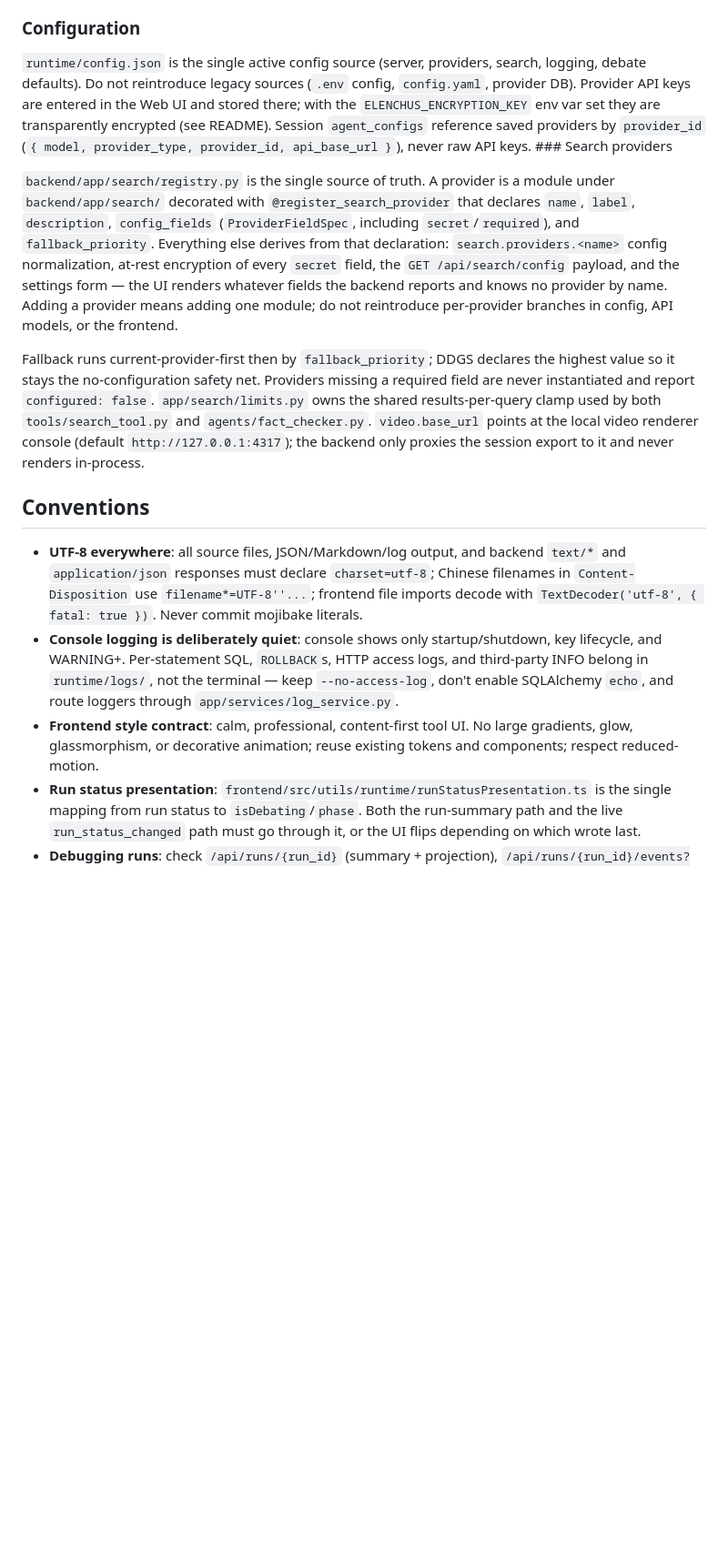
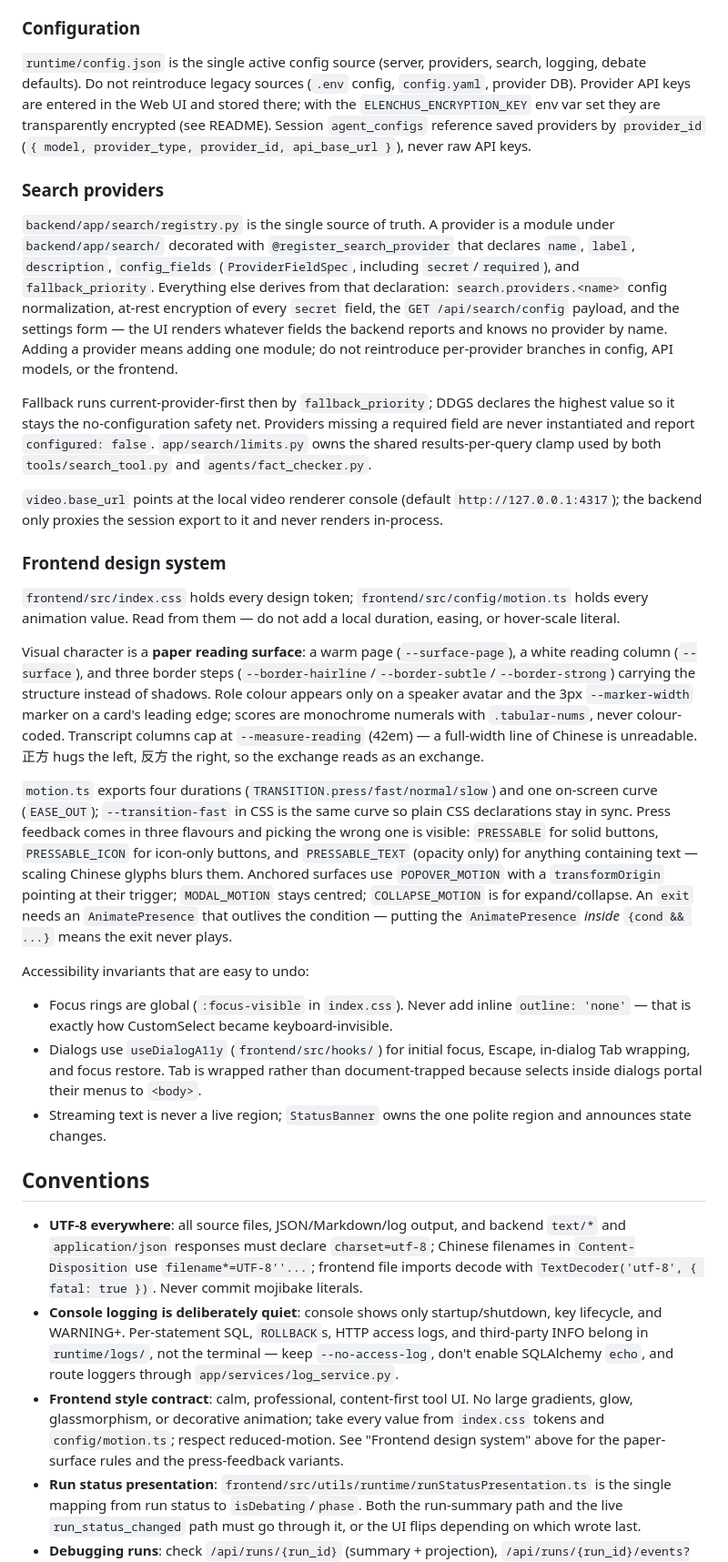
Before and after one commit to Piracola/Elenchus, a Markdown page: CLAUDE.md, the part around the change. Shown at 91% size. Drawn GitHub-style; blank space fills up the shorter version.

Commit message:
文档：补充前端设计体系与无障碍不变量
CLAUDE.md 此前对前端只有一句"复用现有 token"，没有说明 token 与动效值
的单一来源、纸感表面的具体规则，也没有记录哪些无障碍约定是容易被无意
撤销的（内联 outline:'none'、把 AnimatePresence 写进条件内部、给流式文本
加 live region）。

顺带修掉两处被挤进上一段的小标题与句子。

Co-Authored-By: Claude Fable 5 <noreply@anthropic.com>

```diff
--- a/CLAUDE.md
+++ b/CLAUDE.md
@@ -108,7 +108,9 @@ A directive is persisted to `run_commands` (`pending` → `consumed`/`revoked`)
 
 ### Configuration
 
-`runtime/config.json` is the single active config source (server, providers, search, logging, debate defaults). Do not reintroduce legacy sources (`.env` config, `config.yaml`, provider DB). Provider API keys are entered in the Web UI and stored there; with the `ELENCHUS_ENCRYPTION_KEY` env var set they are transparently encrypted (see README). Session `agent_configs` reference saved providers by `provider_id` (`{ model, provider_type, provider_id, api_base_url }`), never raw API keys. ### Search providers
+`runtime/config.json` is the single active config source (server, providers, search, logging, debate defaults). Do not reintroduce legacy sources (`.env` config, `config.yaml`, provider DB). Provider API keys are entered in the Web UI and stored there; with the `ELENCHUS_ENCRYPTION_KEY` env var set they are transparently encrypted (see README). Session `agent_configs` reference saved providers by `provider_id` (`{ model, provider_type, provider_id, api_base_url }`), never raw API keys.
+
+### Search providers
 
 `backend/app/search/registry.py` is the single source of truth. A provider is a
 module under `backend/app/search/` decorated with `@register_search_provider`
@@ -125,12 +127,52 @@ Fallback runs current-provider-first then by `fallback_priority`; DDGS declares
 the highest value so it stays the no-configuration safety net. Providers missing
 a required field are never instantiated and report `configured: false`.
 `app/search/limits.py` owns the shared results-per-query clamp used by both
-`tools/search_tool.py` and `agents/fact_checker.py`. `video.base_url` points at the local video renderer console (default `http://127.0.0.1:4317`); the backend only proxies the session export to it and never renders in-process.
+`tools/search_tool.py` and `agents/fact_checker.py`.
+
+`video.base_url` points at the local video renderer console (default
+`http://127.0.0.1:4317`); the backend only proxies the session export to it and
+never renders in-process.
+
+### Frontend design system
+
+`frontend/src/index.css` holds every design token; `frontend/src/config/motion.ts`
+holds every animation value. Read from them — do not add a local duration,
+easing, or hover-scale literal.
+
+Visual character is a **paper reading surface**: a warm page
+(`--surface-page`), a white reading column (`--surface`), and three border steps
+(`--border-hairline`/`--border-subtle`/`--border-strong`) carrying the structure
+instead of shadows. Role colour appears only on a speaker avatar and the 3px
+`--marker-width` marker on a card's leading edge; scores are monochrome numerals
+with `.tabular-nums`, never colour-coded. Transcript columns cap at
+`--measure-reading` (42em) — a full-width line of Chinese is unreadable. 正方
+hugs the left, 反方 the right, so the exchange reads as an exchange.
+
+`motion.ts` exports four durations (`TRANSITION.press/fast/normal/slow`) and one
+on-screen curve (`EASE_OUT`); `--transition-fast` in CSS is the same curve so
+plain CSS declarations stay in sync. Press feedback comes in three flavours and
+picking the wrong one is visible: `PRESSABLE` for solid buttons,
+`PRESSABLE_ICON` for icon-only buttons, and `PRESSABLE_TEXT` (opacity only) for
+anything containing text — scaling Chinese glyphs blurs them. Anchored surfaces
+use `POPOVER_MOTION` with a `transformOrigin` pointing at their trigger;
+`MODAL_MOTION` stays centred; `COLLAPSE_MOTION` is for expand/collapse.
+An `exit` needs an `AnimatePresence` that outlives the condition — putting the
+`AnimatePresence` *inside* `{cond && ...}` means the exit never plays.
+
+Accessibility invariants that are easy to undo:
+
+- Focus rings are global (`:focus-visible` in `index.css`). Never add inline
+  `outline: 'none'` — that is exactly how CustomSelect became keyboard-invisible.
+- Dialogs use `useDialogA11y` (`frontend/src/hooks/`) for initial focus, Escape,
+  in-dialog Tab wrapping, and focus restore. Tab is wrapped rather than
+  document-trapped because selects inside dialogs portal their menus to `<body>`.
+- Streaming text is never a live region; `StatusBanner` owns the one polite
+  region and announces state changes.
 
 ## Conventions
 
 - **UTF-8 everywhere**: all source files, JSON/Markdown/log output, and backend `text/*` and `application/json` responses must declare `charset=utf-8`; Chinese filenames in `Content-Disposition` use `filename*=UTF-8''...`; frontend file imports decode with `TextDecoder('utf-8', { fatal: true })`. Never commit mojibake literals.
 - **Console logging is deliberately quiet**: console shows only startup/shutdown, key lifecycle, and WARNING+. Per-statement SQL, `ROLLBACK`s, HTTP access logs, and third-party INFO belong in `runtime/logs/`, not the terminal — keep `--no-access-log`, don't enable SQLAlchemy `echo`, and route loggers through `app/services/log_service.py`.
-- **Frontend style contract**: calm, professional, content-first tool UI. No large gradients, glow, glassmorphism, or decorative animation; reuse existing tokens and components; respect reduced-motion.
+- **Frontend style contract**: calm, professional, content-first tool UI. No large gradients, glow, glassmorphism, or decorative animation; take every value from `index.css` tokens and `config/motion.ts`; respect reduced-motion. See "Frontend design system" above for the paper-surface rules and the press-feedback variants.
 - **Run status presentation**: `frontend/src/utils/runtime/runStatusPresentation.ts` is the single mapping from run status to `isDebating`/`phase`. Both the run-summary path and the live `run_status_changed` path must go through it, or the UI flips depending on which wrote last.
 - **Debugging runs**: check `/api/runs/{run_id}` (summary + projection), `/api/runs/{run_id}/events?after_seq=0`, the SQLite `runs`/`run_events`/`run_checkpoints`/`run_projections` rows, then `runtime/logs/`. `runtime/config.json` explains static config only, never why a run reached a state.
```
